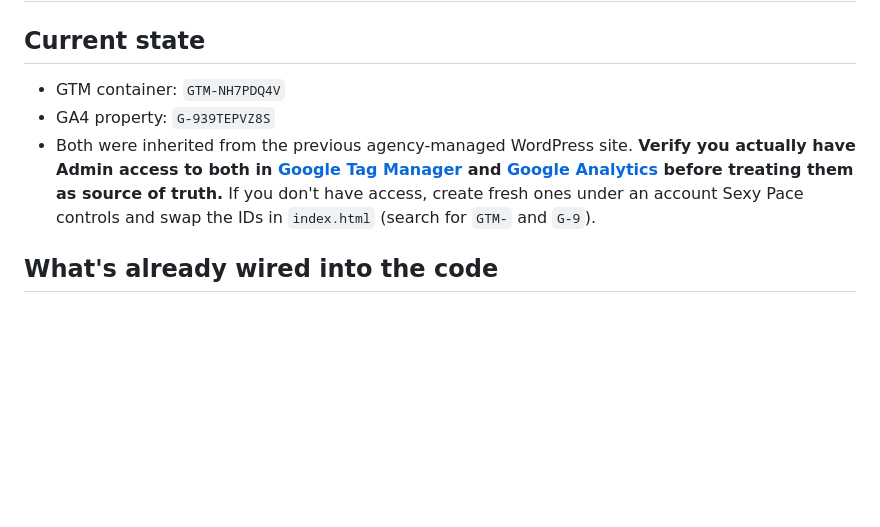
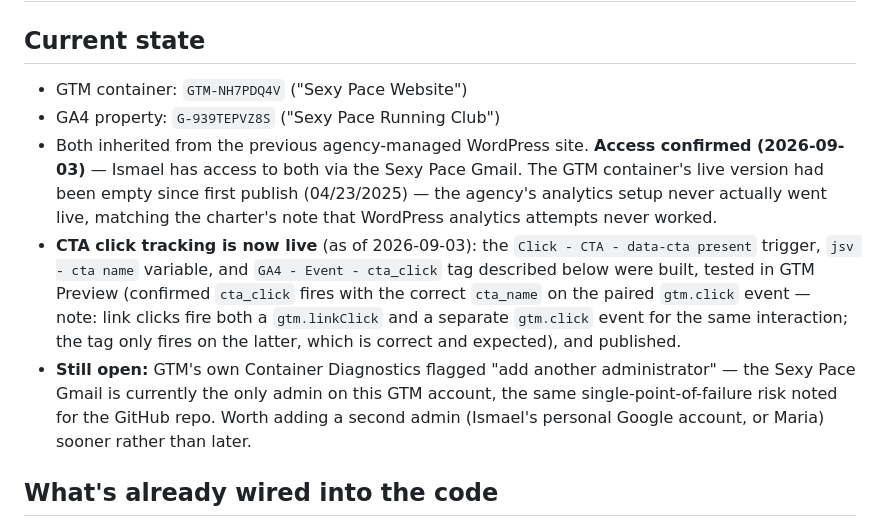
Before and after one commit to sexypacerunclub/sexypaceclub.github.io, a Markdown page: ANALYTICS.md, the part around the change. Drawn GitHub-style; blank space fills up the shorter version.

Commit message:
Update ANALYTICS.md: GTM/GA4 access confirmed, CTA tracking live
Confirmed access to both the inherited GTM container and GA4 property.
The GTM container's live version had been empty since first publish in
April 2025 — the agency's analytics setup never actually went live.
CTA click tracking (data-cta -> cta_click event) has now been built,
tested in GTM Preview, and published. Flagged the GTM account's
single-admin risk, same pattern as the GitHub ownership question.

Co-Authored-By: Claude Sonnet 5 <noreply@anthropic.com>

```diff
--- a/ANALYTICS.md
+++ b/ANALYTICS.md
@@ -2,9 +2,11 @@
 
 ## Current state
 
-- GTM container: `GTM-NH7PDQ4V`
-- GA4 property: `G-939TEPVZ8S`
-- Both were inherited from the previous agency-managed WordPress site. **Verify you actually have Admin access to both in [Google Tag Manager](https://tagmanager.google.com) and [Google Analytics](https://analytics.google.com) before treating them as source of truth.** If you don't have access, create fresh ones under an account Sexy Pace controls and swap the IDs in `index.html` (search for `GTM-` and `G-9`).
+- GTM container: `GTM-NH7PDQ4V` ("Sexy Pace Website")
+- GA4 property: `G-939TEPVZ8S` ("Sexy Pace Running Club")
+- Both inherited from the previous agency-managed WordPress site. **Access confirmed (2026-09-03)** — Ismael has access to both via the Sexy Pace Gmail. The GTM container's live version had been empty since first publish (04/23/2025) — the agency's analytics setup never actually went live, matching the charter's note that WordPress analytics attempts never worked.
+- **CTA click tracking is now live** (as of 2026-09-03): the `Click - CTA - data-cta present` trigger, `jsv - cta name` variable, and `GA4 - Event - cta_click` tag described below were built, tested in GTM Preview (confirmed `cta_click` fires with the correct `cta_name` on the paired `gtm.click` event — note: link clicks fire both a `gtm.linkClick` and a separate `gtm.click` event for the same interaction; the tag only fires on the latter, which is correct and expected), and published.
+- **Still open:** GTM's own Container Diagnostics flagged "add another administrator" — the Sexy Pace Gmail is currently the only admin on this GTM account, the same single-point-of-failure risk noted for the GitHub repo. Worth adding a second admin (Ismael's personal Google account, or Maria) sooner rather than later.
 
 ## What's already wired into the code
 
```
